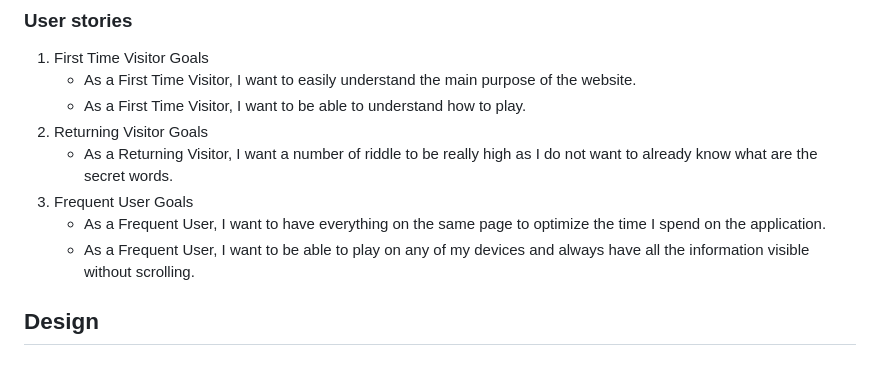
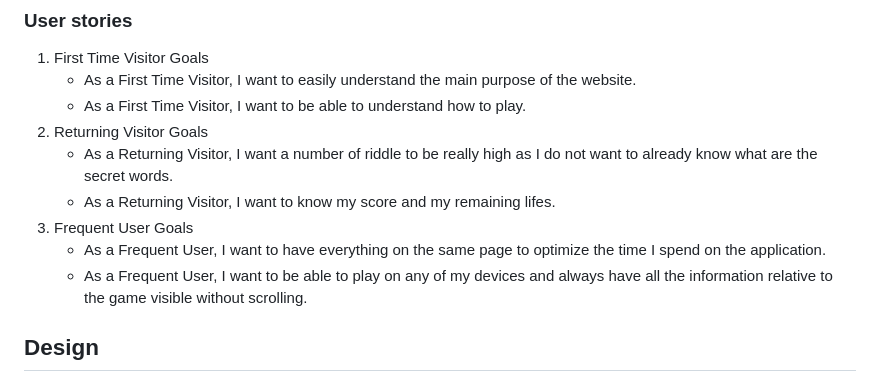
Before and after one commit to yannickferenczi/the-hangman-game, a Markdown page: README.md, the part around the change. Rendered like a GitHub page.

Commit message:
Update the user stories section of the README.md file

```diff
--- a/README.md
+++ b/README.md
@@ -48,9 +48,10 @@ The target audience for the Hangman Game can include:
    - As a First Time Visitor, I want to be able to understand how to play.
 2. Returning Visitor Goals
    - As a Returning Visitor, I want a number of riddle to be really high as I do not want to already know what are the secret words.
+   - As a Returning Visitor, I want to know my score and my remaining lifes.
 3. Frequent User Goals
    - As a Frequent User, I want to have everything on the same page to optimize the time I spend on the application.
-   - As a Frequent User, I want to be able to play on any of my devices and always have all the information visible without scrolling.
+   - As a Frequent User, I want to be able to play on any of my devices and always have all the information relative to the game visible without scrolling.
 
 ## Design
 
```
